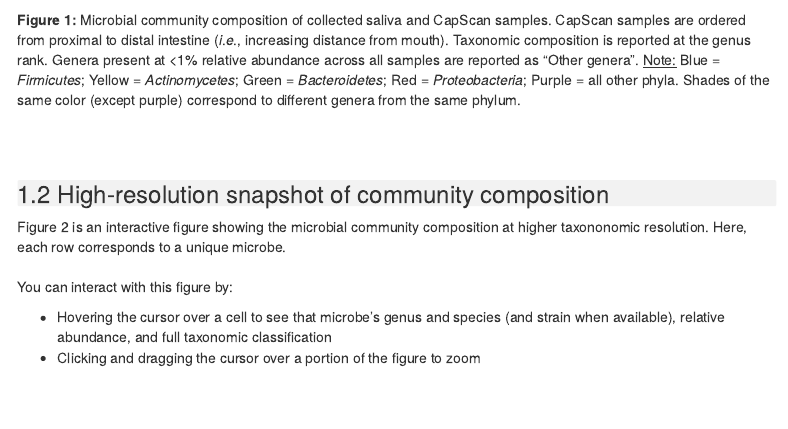
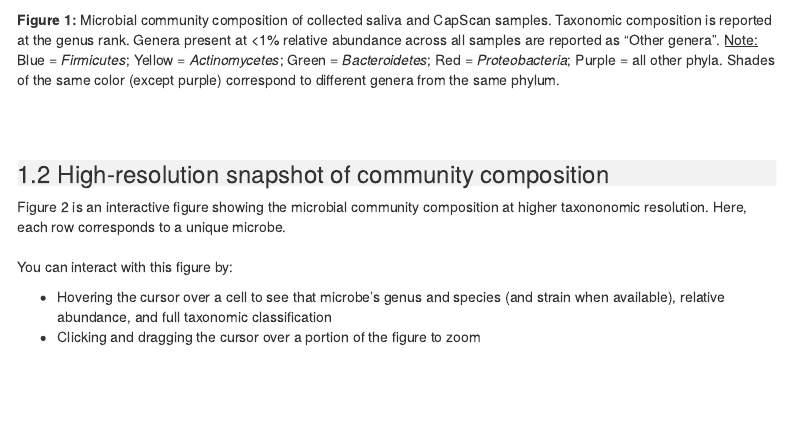
Before and after one commit to bkapili/cp04618-gk, an R Markdown document (docs/index.Rmd): the page in a window 1100 px wide, from 640 px down. Rendered offline with R 4.5, knitr and Pandoc, with nearby package versions; some code elsewhere in the file could not run offline; menus at the side of the page are left out.

Commit message:
Fix formatting errors

````diff
--- a/docs/index.Rmd
+++ b/docs/index.Rmd
@@ -245,7 +245,7 @@ pBar <- plot_ly(df, x = ~Plot_label, y = ~Abundance, type = "bar",
 pBar$x$layout$yaxis$linecolor <- "#000000"
 pBar
 ```
-**Figure 1:** Microbial community composition of collected saliva and CapScan samples. CapScan samples are ordered from proximal to distal intestine (*i*.*e*., increasing distance from mouth). Taxonomic composition is reported at the genus rank. Genera present at <1% relative abundance across all samples are reported as "Other genera". <u>Note:</u> Blue = *Firmicutes*; Yellow = *Actinomycetes*; Green = *Bacteroidetes*; Red = *Proteobacteria*; Purple = all other phyla. Shades of the same color (except purple) correspond to different genera from the same phylum.
+**Figure 1:** Microbial community composition of collected saliva and CapScan samples. Taxonomic composition is reported at the genus rank. Genera present at <1% relative abundance across all samples are reported as "Other genera". <u>Note:</u> Blue = *Firmicutes*; Yellow = *Actinomycetes*; Green = *Bacteroidetes*; Red = *Proteobacteria*; Purple = all other phyla. Shades of the same color (except purple) correspond to different genera from the same phylum.
 
 ```{r, include = FALSE}
 # Ordination-based
````
Also changed, not shown: docs/index.Rmd (2 more changed lines).
